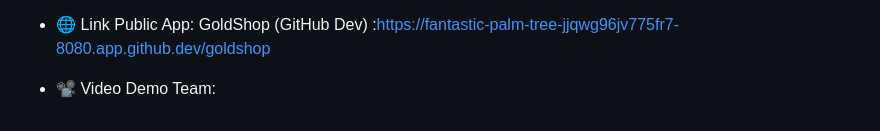
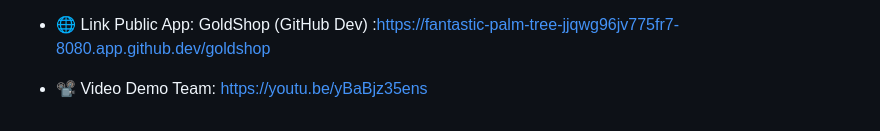
Before and after one commit to ptthvy/00P_N05_T3_2025_GROUP_VY_TRUONG_NAM, a Markdown page: README.md, the part around the change. GitHub-like rendering.

```diff
--- a/README.md
+++ b/README.md
@@ -229,4 +229,4 @@ github.com/ptthvy/00P_N05_T3_2025_GROUP_VY_TRUONG_NAM
 - 🌐 Link Public App:
 GoldShop (GitHub Dev) :https://fantastic-palm-tree-jjqwg96jv775fr7-8080.app.github.dev/goldshop
 
-- 📽️ Video Demo Team:
+- 📽️ Video Demo Team: https://youtu.be/yBaBjz35ens
```
